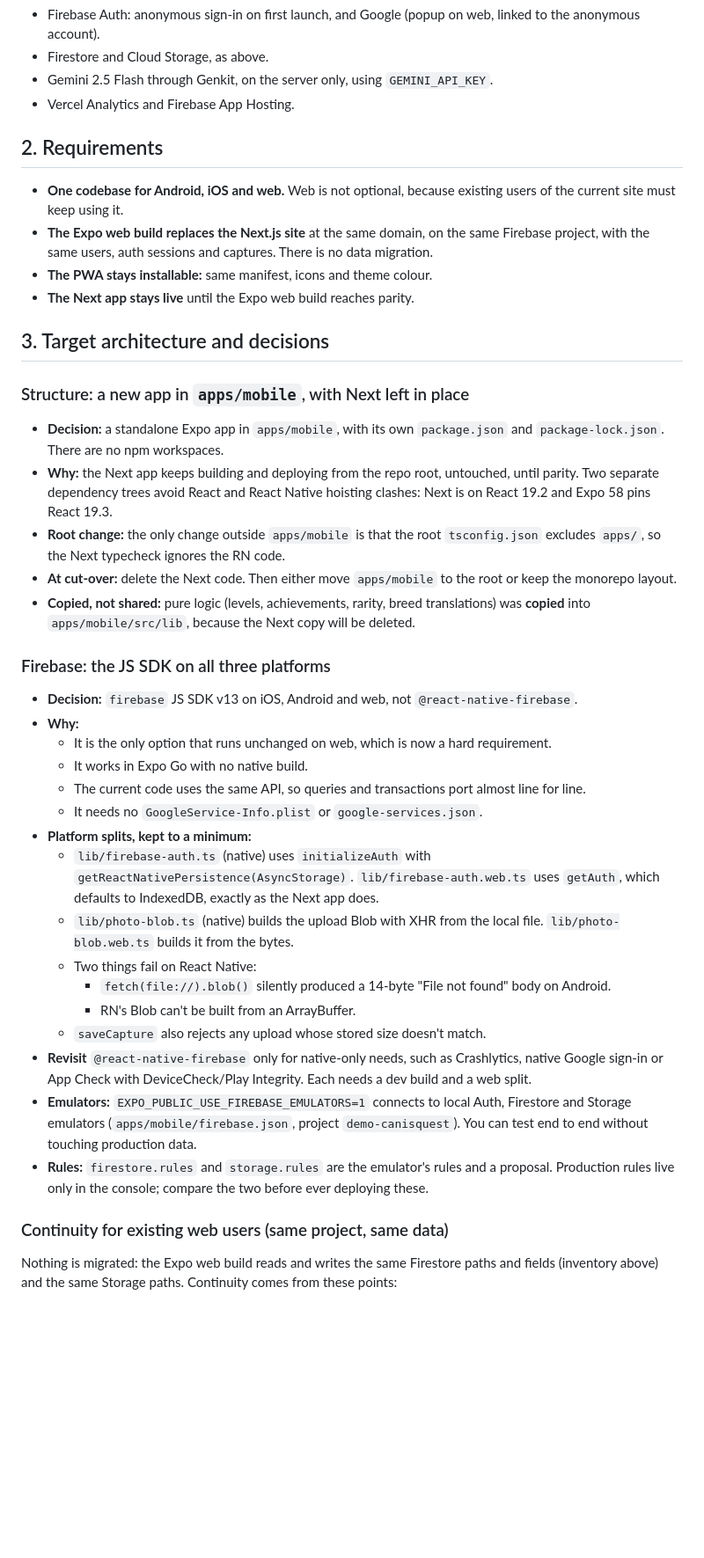
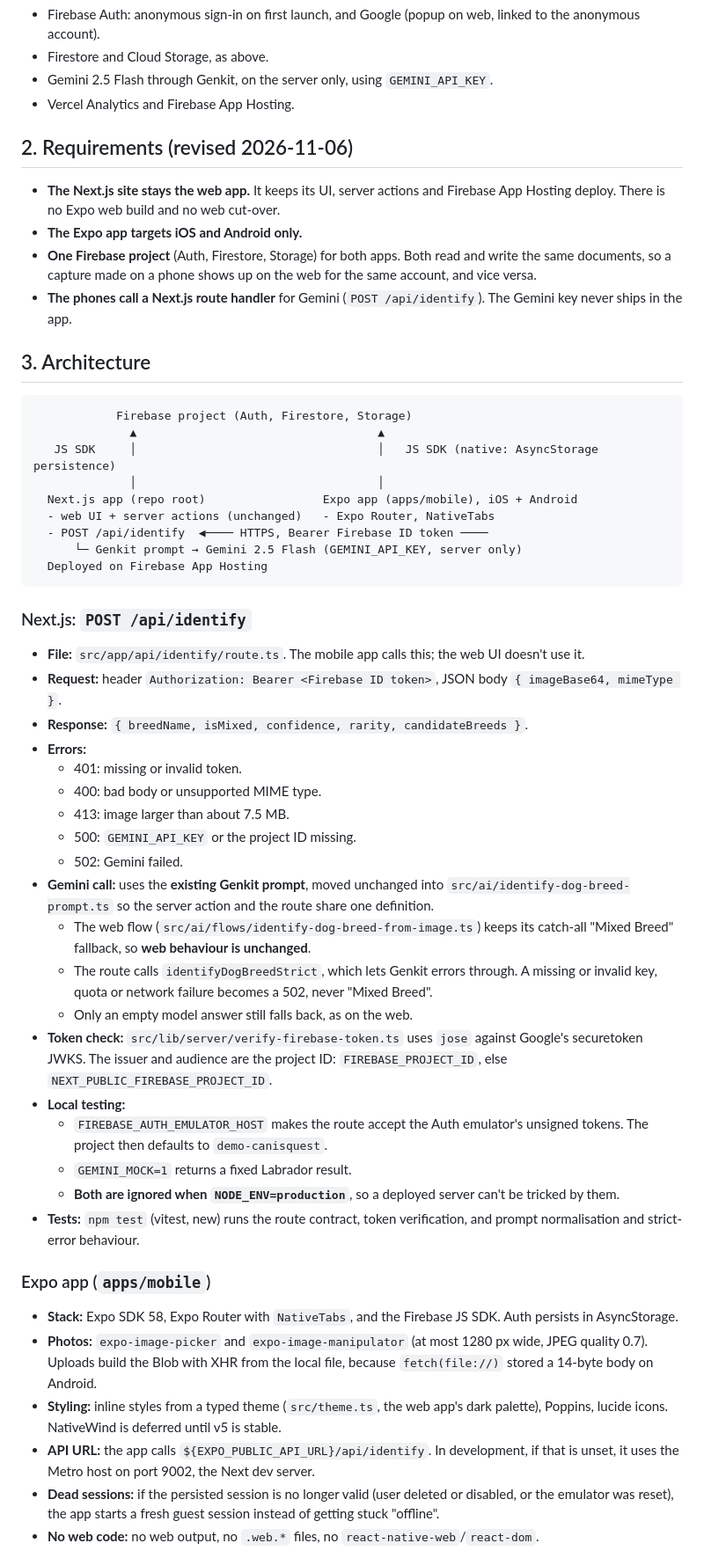
Before and after one commit to Santos2487/dogdex, a Markdown page: docs/expo-migration-plan.md, the part around one of its changes. Shown at 88% size. GitHub-like rendering; blank space fills up the shorter version.

````diff
--- a/docs/expo-migration-plan.md
+++ b/docs/expo-migration-plan.md
@@ -44,40 +44,53 @@ Target: **Expo SDK 58** (React Native 0.88, React 19.3, Expo Router 58, Node >=
 - Gemini 2.5 Flash through Genkit, on the server only, using `GEMINI_API_KEY`.
 - Vercel Analytics and Firebase App Hosting.
 
-## 2. Requirements
+## 2. Requirements (revised 2026-11-06)
 
-- **One codebase for Android, iOS and web.** Web is not optional, because existing users of the current site must keep using it.
-- **The Expo web build replaces the Next.js site** at the same domain, on the same Firebase project, with the same users, auth sessions and captures. There is no data migration.
-- **The PWA stays installable:** same manifest, icons and theme colour.
-- **The Next app stays live** until the Expo web build reaches parity.
+- **The Next.js site stays the web app.** It keeps its UI, server actions and Firebase App Hosting deploy. There is no Expo web build and no web cut-over.
+- **The Expo app targets iOS and Android only.**
+- **One Firebase project** (Auth, Firestore, Storage) for both apps. Both read and write the same documents, so a capture made on a phone shows up on the web for the same account, and vice versa.
+- **The phones call a Next.js route handler** for Gemini (`POST /api/identify`). The Gemini key never ships in the app.
 
-## 3. Target architecture and decisions
+## 3. Architecture
 
-### Structure: a new app in `apps/mobile`, with Next left in place
-- **Decision:** a standalone Expo app in `apps/mobile`, with its own `package.json` and `package-lock.json`. There are no npm workspaces.
-- **Why:** the Next app keeps building and deploying from the repo root, untouched, until parity. Two separate dependency trees avoid React and React Native hoisting clashes: Next is on React 19.2 and Expo 58 pins React 19.3.
-- **Root change:** the only change outside `apps/mobile` is that the root `tsconfig.json` excludes `apps/`, so the Next typecheck ignores the RN code.
-- **At cut-over:** delete the Next code. Then either move `apps/mobile` to the root or keep the monorepo layout.
-- **Copied, not shared:** pure logic (levels, achievements, rarity, breed translations) was **copied** into `apps/mobile/src/lib`, because the Next copy will be deleted.
+```
+            Firebase project (Auth, Firestore, Storage)
+              ▲                                   ▲
+   JS SDK     │                                   │   JS SDK (native: AsyncStorage persistence)
+              │                                   │
+  Next.js app (repo root)                 Expo app (apps/mobile), iOS + Android
+  - web UI + server actions (unchanged)   - Expo Router, NativeTabs
+  - POST /api/identify  ◀──── HTTPS, Bearer Firebase ID token ────
+      └─ Genkit prompt → Gemini 2.5 Flash (GEMINI_API_KEY, server only)
+  Deployed on Firebase App Hosting
+```
 
-### Firebase: the JS SDK on all three platforms
-- **Decision:** `firebase` JS SDK v13 on iOS, Android and web, not `@react-native-firebase`.
-- **Why:**
-  - It is the only option that runs unchanged on web, which is now a hard requirement.
-  - It works in Expo Go with no native build.
-  - The current code uses the same API, so queries and transactions port almost line for line.
-  - It needs no `GoogleService-Info.plist` or `google-services.json`.
-- **Platform splits, kept to a minimum:**
-  - `lib/firebase-auth.ts` (native) uses `initializeAuth` with `getReactNativePersistence(AsyncStorage)`. `lib/firebase-auth.web.ts` uses `getAuth`, which defaults to IndexedDB, exactly as the Next app does.
-  - `lib/photo-blob.ts` (native) builds the upload Blob with XHR from the local file. `lib/photo-blob.web.ts` builds it from the bytes.
-  - Two things fail on React Native:
-    - `fetch(file://).blob()` silently produced a 14-byte "File not found" body on Android.
-    - RN's Blob can't be built from an ArrayBuffer.
-  - `saveCapture` also rejects any upload whose stored size doesn't match.
-- **Revisit** `@react-native-firebase` only for native-only needs, such as Crashlytics, native Google sign-in or App Check with DeviceCheck/Play Integrity. Each needs a dev build and a web split.
-- **Emulators:** `EXPO_PUBLIC_USE_FIREBASE_EMULATORS=1` connects to local Auth, Firestore and Storage emulators (`apps/mobile/firebase.json`, project `demo-canisquest`). You can test end to end without touching production data.
-- **Rules:** `firestore.rules` and `storage.rules` are the emulator's rules and a proposal. Production rules live only in the console; compare the two before ever deploying these.
+### Next.js: `POST /api/identify`
+- **File:** `src/app/api/identify/route.ts`. The mobile app calls this; the web UI doesn't use it.
+- **Request:** header `Authorization: Bearer <Firebase ID token>`, JSON body `{ imageBase64, mimeType }`.
+- **Response:** `{ breedName, isMixed, confidence, rarity, candidateBreeds }`.
+- **Errors:**
+  - 401: missing or invalid token.
+  - 400: bad body or unsupported MIME type.
+  - 413: image larger than about 7.5 MB.
+  - 500: `GEMINI_API_KEY` or the project ID missing.
+  - 502: Gemini failed.
+- **Gemini call:** uses the **existing Genkit prompt**, moved unchanged into `src/ai/identify-dog-breed-prompt.ts` so the server action and the route share one definition.
+  - The web flow (`src/ai/flows/identify-dog-breed-from-image.ts`) keeps its catch-all "Mixed Breed" fallback, so **web behaviour is unchanged**.
+  - The route calls `identifyDogBreedStrict`, which lets Genkit errors through. A missing or invalid key, quota or network failure becomes a 502, never "Mixed Breed".
+  - Only an empty model answer still falls back, as on the web.
+- **Token check:** `src/lib/server/verify-firebase-token.ts` uses `jose` against Google's securetoken JWKS. The issuer and audience are the project ID: `FIREBASE_PROJECT_ID`, else `NEXT_PUBLIC_FIREBASE_PROJECT_ID`.
+- **Local testing:**
+  - `FIREBASE_AUTH_EMULATOR_HOST` makes the route accept the Auth emulator's unsigned tokens. The project then defaults to `demo-canisquest`.
+  - `GEMINI_MOCK=1` returns a fixed Labrador result.
+  - **Both are ignored when `NODE_ENV=production`**, so a deployed server can't be tricked by them.
+- **Tests:** `npm test` (vitest, new) runs the route contract, token verification, and prompt normalisation and strict-error behaviour.
 
-### Continuity for existing web users (same project, same data)
-Nothing is migrated: the Expo web build reads and writes the same Firestore paths and fields (inventory above) and the same Storage paths. Continuity comes from these points:
+### Expo app (`apps/mobile`)
+- **Stack:** Expo SDK 58, Expo Router with `NativeTabs`, and the Firebase JS SDK. Auth persists in AsyncStorage.
+- **Photos:** `expo-image-picker` and `expo-image-manipulator` (at most 1280 px wide, JPEG quality 0.7). Uploads build the Blob with XHR from the local file, because `fetch(file://)` stored a 14-byte body on Android.
+- **Styling:** inline styles from a typed theme (`src/theme.ts`, the web app's dark palette), Poppins, lucide icons. NativeWind is deferred until v5 is stable.
+- **API URL:** the app calls `${EXPO_PUBLIC_API_URL}/api/identify`. In development, if that is unset, it uses the Metro host on port 9002, the Next dev server.
+- **Dead sessions:** if the persisted session is no longer valid (user deleted or disabled, or the emulator was reset), the app starts a fresh guest session instead of getting stuck "offline".
+- **No web code:** no web output, no `.web.*` files, no `react-native-web`/`react-dom`.
 
````
Also changed, not shown: other parts of docs/expo-migration-plan.md (+96 -149 lines).
